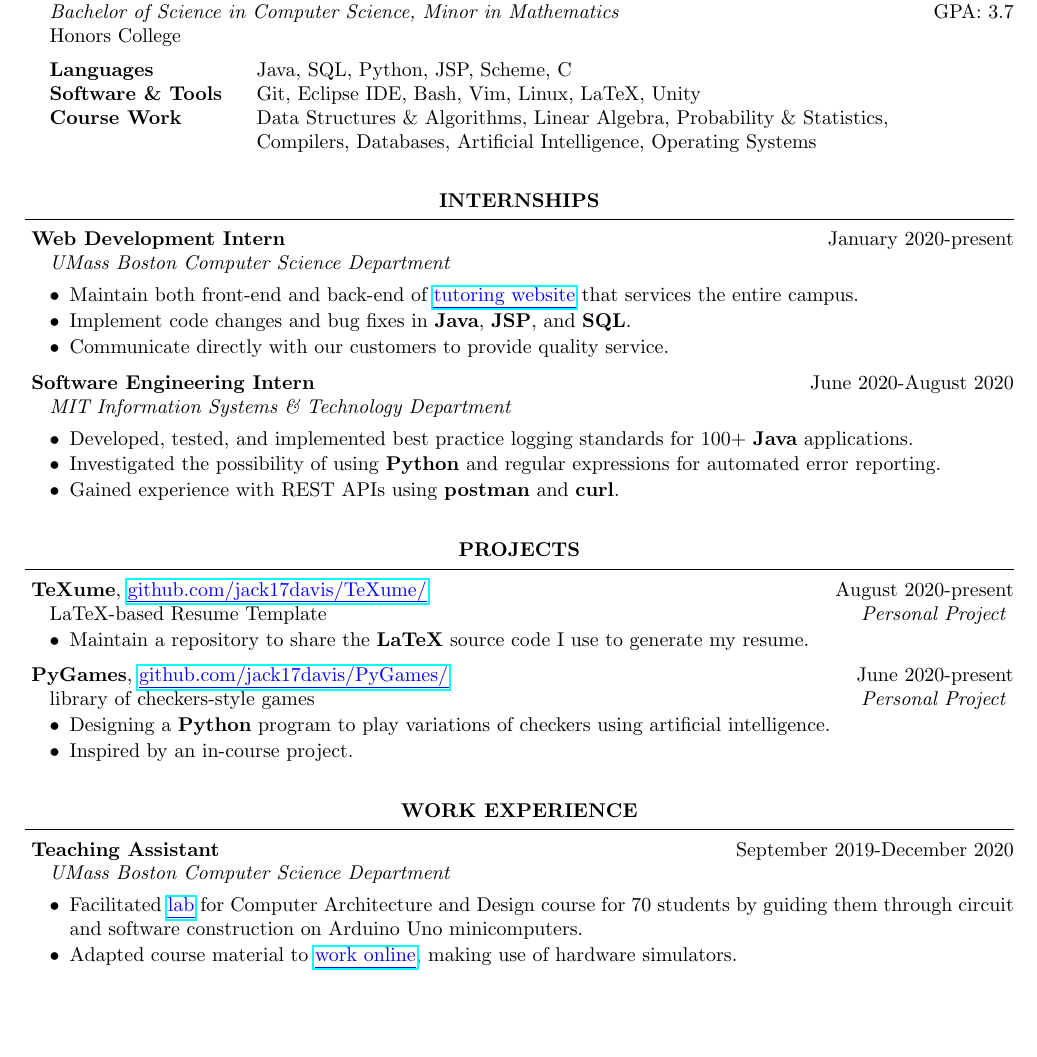
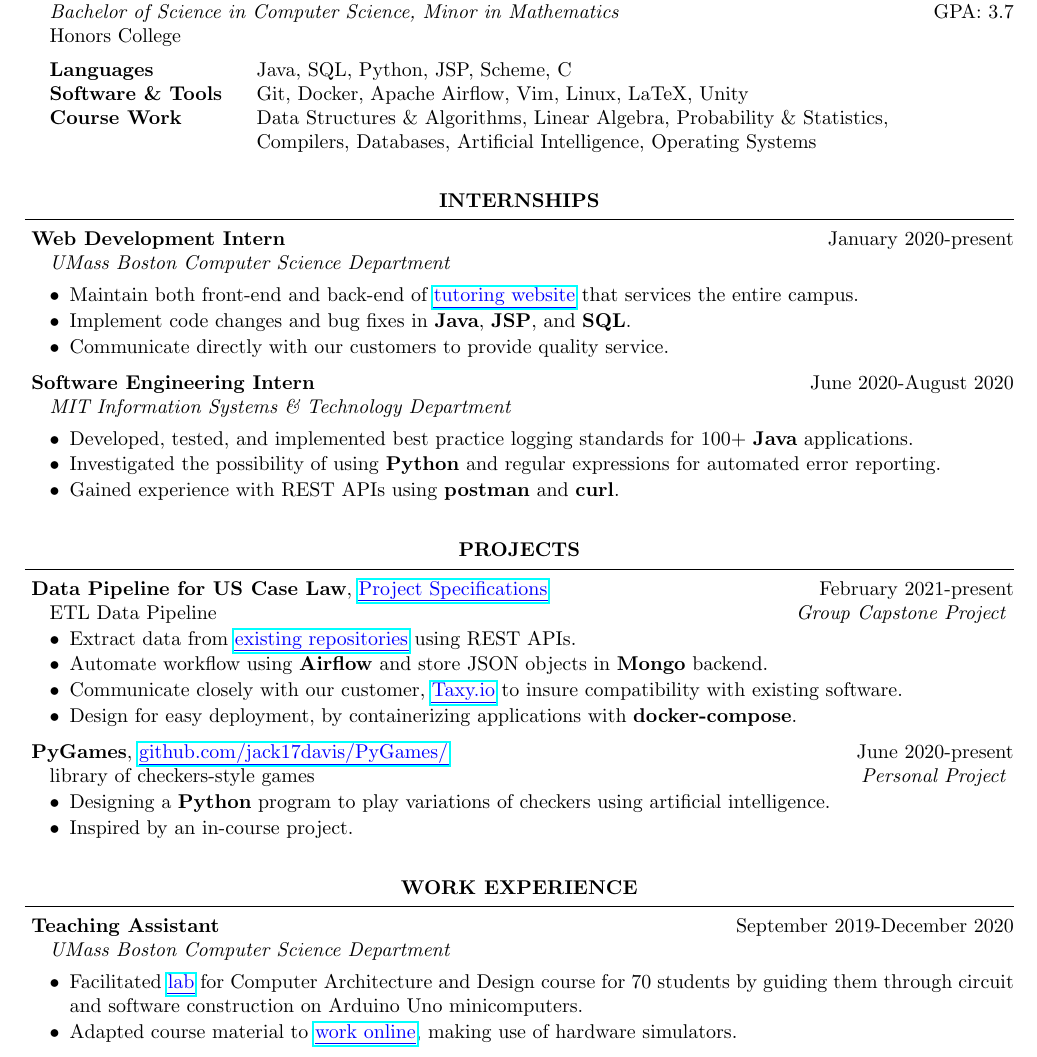
Before and after one commit to jack17davis/TeXume, a LaTeX CV (Resume.tex): part of the page, cut so that both start at the same text, the shorter picture padded with empty space. Compiled offline with pdfLaTeX.

Commit message:
added Taxy.io project

```diff
--- a/Resume.tex
+++ b/Resume.tex
@@ -21,7 +21,7 @@
 
 		\begin{tabular}{ @{} >{\bfseries}l @{\hspace{4ex}} l }
 			Languages          & Java, SQL, Python, JSP, Scheme, C\\
-			Software \& Tools  & Git, Eclipse IDE, Bash, Vim, Linux, LaTeX, Unity \\
+			Software \& Tools  & Git, Docker, Apache Airflow, Vim, Linux, LaTeX, Unity \\
 			Course Work       & Data Structures \& Algorithms, Linear Algebra, Probability \& Statistics, \\
 			& Compilers, Databases, Artificial Intelligence, Operating Systems \\
 		\end{tabular}
@@ -46,6 +46,7 @@
 \end{Section}
 
 \begin{Section} {Projects}
+	\begin{comment}
 	\begin{Project} {TeXume}
 		{\URL{https://github.com/jack17davis/TeXume}
 			{github.com/jack17davis/TeXume/}}
@@ -53,6 +54,19 @@
 		{LaTeX-based Resume Template}
 		{Personal Project}
 		\item Maintain a repository to share the \textbf{LaTeX} source code I use to generate my resume.
+	\end{Project}
+	\end{comment}
+
+		\begin{Project} {Data Pipeline for US Case Law}
+		{\URL{https://www.dropbox.com/sh/tz7wyf3goyyg38t/AACIl90_aplSk9kUh67B_EWAa?dl=0&preview=taxyio.pdf}
+			{Project Specifications}}
+		{February 2021-present}
+		{ETL Data Pipeline}
+		{Group Capstone Project}
+		\item Extract data from \URL{https://www.courtlistener.com/api/}{existing repositories} using REST APIs.
+		\item Automate workflow using \textbf{Airflow} and store JSON objects in \textbf{Mongo} backend.
+		\item Communicate closely with our customer, \URL{https://www.taxy.io/}{Taxy.io} to insure compatibility with existing software.
+		\item Design for easy deployment, by containerizing applications with \textbf{docker-compose}.
 	\end{Project}
 
 	\begin{Project} {PyGames}
```
Also changed, not shown: Resume.pdf.
